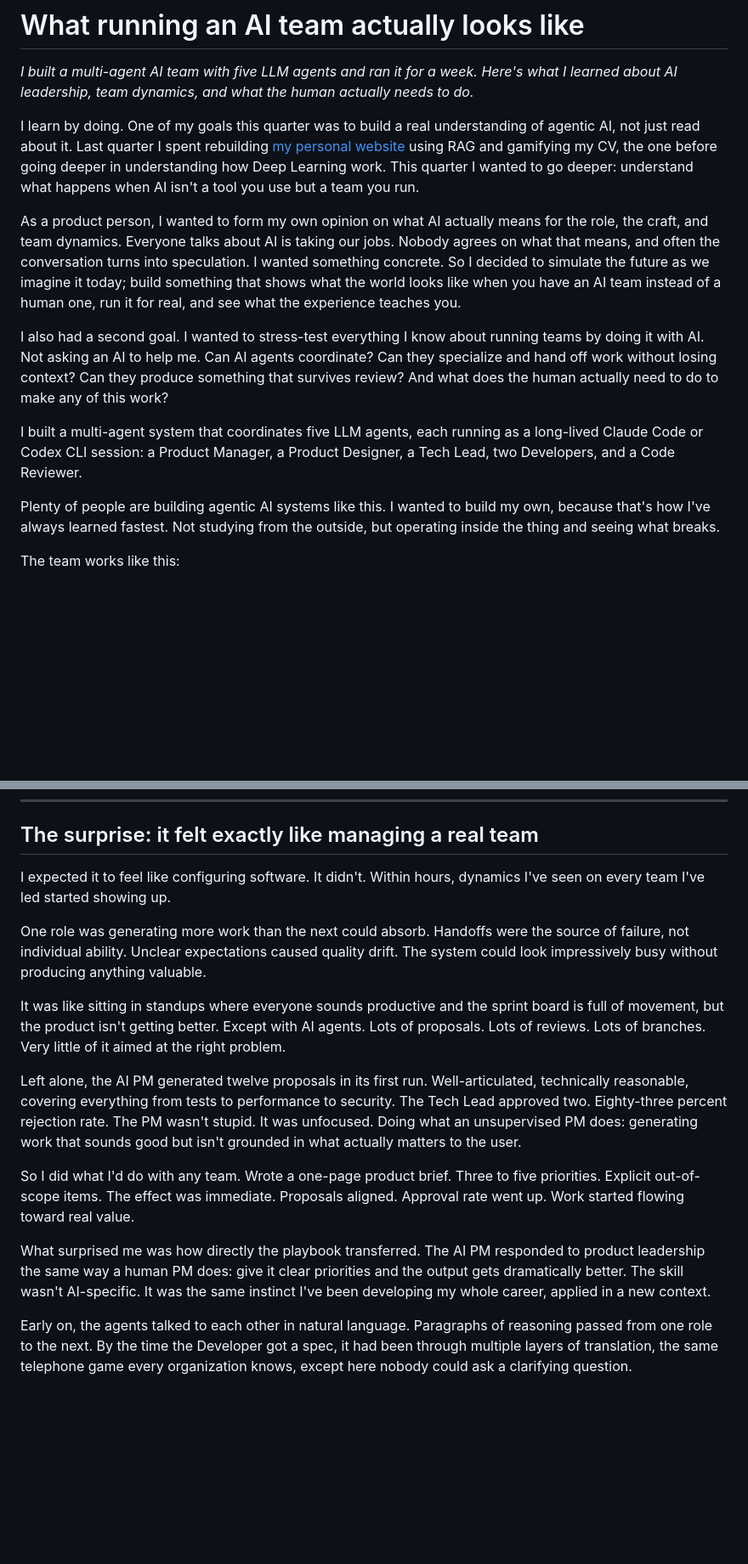
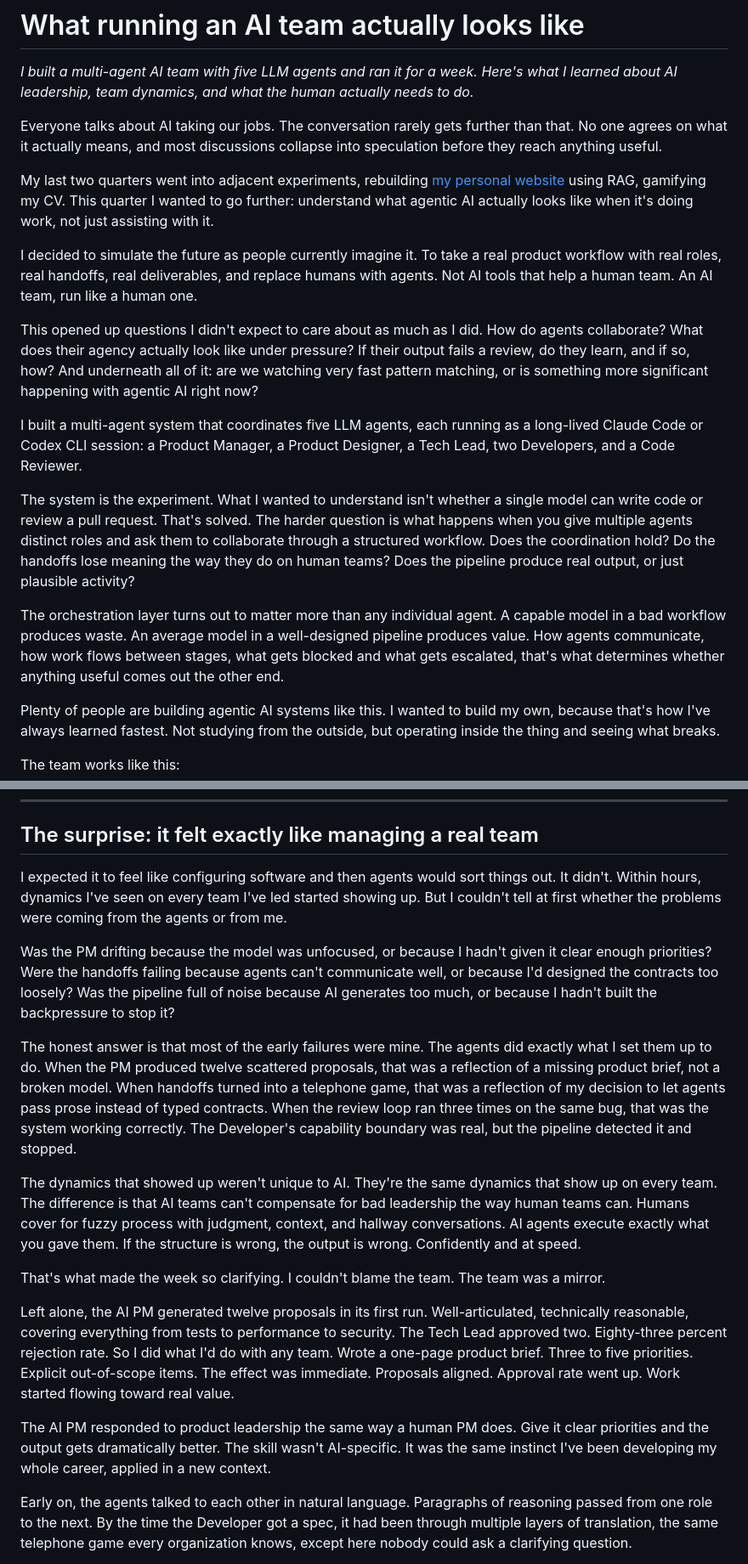
Before and after one commit to Sprauch/AIOrchestration, a Markdown page: blog_draft.md, 2 parts joined by grey strips. Shown at 85% size. Rendered like a GitHub page; blank space fills up the shorter version.

Commit message:
refactored the blog post to improve readibility and handle some unclarities

```diff
--- a/blog_draft.md
+++ b/blog_draft.md
@@ -2,13 +2,19 @@
 
 *I built a multi-agent AI team with five LLM agents and ran it for a week. Here's what I learned about AI leadership, team dynamics, and what the human actually needs to do.*
 
-I learn by doing. One of my goals this quarter was to build a real understanding of agentic AI, not just read about it. Last quarter I spent rebuilding [my personal website](https://alimyftiu.com) using RAG and gamifying my CV, the one before going deeper in understanding how Deep Learning work. This quarter I wanted to go deeper: understand what happens when AI isn't a tool you use but a team you run.
+Everyone talks about AI taking our jobs. The conversation rarely gets further than that. No one agrees on what it actually means, and most discussions collapse into speculation before they reach anything useful.
 
-As a product person, I wanted to form my own opinion on what AI actually means for the role, the craft, and team dynamics. Everyone talks about AI is taking our jobs. Nobody agrees on what that means, and often the conversation turns into speculation. I wanted something concrete. So I decided to simulate the future as we imagine it today; build something that shows what the world looks like when you have an AI team instead of a human one, run it for real, and see what the experience teaches you.
+My last two quarters went into adjacent experiments, rebuilding [my personal website](https://alimyftiu.com) using RAG, gamifying my CV. This quarter I wanted to go further: understand what agentic AI actually looks like when it's doing work, not just assisting with it.
 
-I also had a second goal. I wanted to stress-test everything I know about running teams by doing it with AI. Not asking an AI to help me. Can AI agents coordinate? Can they specialize and hand off work without losing context? Can they produce something that survives review? And what does the human actually need to do to make any of this work?
+I decided to simulate the future as people currently imagine it. To take a real product workflow with real roles, real handoffs, real deliverables, and replace humans with agents. Not AI tools that help a human team. An AI team, run like a human one.
+
+This opened up questions I didn't expect to care about as much as I did. How do agents collaborate? What does their agency actually look like under pressure? If their output fails a review, do they learn, and if so, how? And underneath all of it: are we watching very fast pattern matching, or is something more significant happening with agentic AI right now?
 
 I built a multi-agent system that coordinates five LLM agents, each running as a long-lived Claude Code or Codex CLI session: a Product Manager, a Product Designer, a Tech Lead, two Developers, and a Code Reviewer.
+
+The system is the experiment. What I wanted to understand isn't whether a single model can write code or review a pull request. That's solved. The harder question is what happens when you give multiple agents distinct roles and ask them to collaborate through a structured workflow. Does the coordination hold? Do the handoffs lose meaning the way they do on human teams? Does the pipeline produce real output, or just plausible activity?
+
+The orchestration layer turns out to matter more than any individual agent. A capable model in a bad workflow produces waste. An average model in a well-designed pipeline produces value. How agents communicate, how work flows between stages, what gets blocked and what gets escalated, that's what determines whether anything useful comes out the other end.
 
 Plenty of people are building agentic AI systems like this. I wanted to build my own, because that's how I've always learned fastest. Not studying from the outside, but operating inside the thing and seeing what breaks.
 
@@ -31,17 +37,19 @@ They talk through a message pipeline. Each handoff is a typed contract, not a co
 
 ## The surprise: it felt exactly like managing a real team
 
-I expected it to feel like configuring software. It didn't. Within hours, dynamics I've seen on every team I've led started showing up.
+I expected it to feel like configuring software and then agents would sort things out. It didn't. Within hours, dynamics I've seen on every team I've led started showing up. But I couldn't tell at first whether the problems were coming from the agents or from me.
 
-One role was generating more work than the next could absorb. Handoffs were the source of failure, not individual ability. Unclear expectations caused quality drift. The system could look impressively busy without producing anything valuable.
+Was the PM drifting because the model was unfocused, or because I hadn't given it clear enough priorities? Were the handoffs failing because agents can't communicate well, or because I'd designed the contracts too loosely? Was the pipeline full of noise because AI generates too much, or because I hadn't built the backpressure to stop it?
 
-It was like sitting in standups where everyone sounds productive and the sprint board is full of movement, but the product isn't getting better. Except with AI agents. Lots of proposals. Lots of reviews. Lots of branches. Very little of it aimed at the right problem.
+The honest answer is that most of the early failures were mine. The agents did exactly what I set them up to do. When the PM produced twelve scattered proposals, that was a reflection of a missing product brief, not a broken model. When handoffs turned into a telephone game, that was a reflection of my decision to let agents pass prose instead of typed contracts. When the review loop ran three times on the same bug, that was the system working correctly. The Developer's capability boundary was real, but the pipeline detected it and stopped.
 
-Left alone, the AI PM generated twelve proposals in its first run. Well-articulated, technically reasonable, covering everything from tests to performance to security. The Tech Lead approved two. Eighty-three percent rejection rate. The PM wasn't stupid. It was unfocused. Doing what an unsupervised PM does: generating work that sounds good but isn't grounded in what actually matters to the user.
+The dynamics that showed up weren't unique to AI. They're the same dynamics that show up on every team. The difference is that AI teams can't compensate for bad leadership the way human teams can. Humans cover for fuzzy process with judgment, context, and hallway conversations. AI agents execute exactly what you gave them. If the structure is wrong, the output is wrong. Confidently and at speed.
 
-So I did what I'd do with any team. Wrote a one-page product brief. Three to five priorities. Explicit out-of-scope items. The effect was immediate. Proposals aligned. Approval rate went up. Work started flowing toward real value.
+That's what made the week so clarifying. I couldn't blame the team. The team was a mirror.
 
-What surprised me was how directly the playbook transferred. The AI PM responded to product leadership the same way a human PM does: give it clear priorities and the output gets dramatically better. The skill wasn't AI-specific. It was the same instinct I've been developing my whole career, applied in a new context.
+Left alone, the AI PM generated twelve proposals in its first run. Well-articulated, technically reasonable, covering everything from tests to performance to security. The Tech Lead approved two. Eighty-three percent rejection rate. So I did what I'd do with any team. Wrote a one-page product brief. Three to five priorities. Explicit out-of-scope items. The effect was immediate. Proposals aligned. Approval rate went up. Work started flowing toward real value.
+
+The AI PM responded to product leadership the same way a human PM does. Give it clear priorities and the output gets dramatically better. The skill wasn't AI-specific. It was the same instinct I've been developing my whole career, applied in a new context.
 
 Early on, the agents talked to each other in natural language. Paragraphs of reasoning passed from one role to the next. By the time the Developer got a spec, it had been through multiple layers of translation, the same telephone game every organization knows, except here nobody could ask a clarifying question.
 
```
Also changed, not shown: other parts of blog_draft.md (+19 -3 lines).
